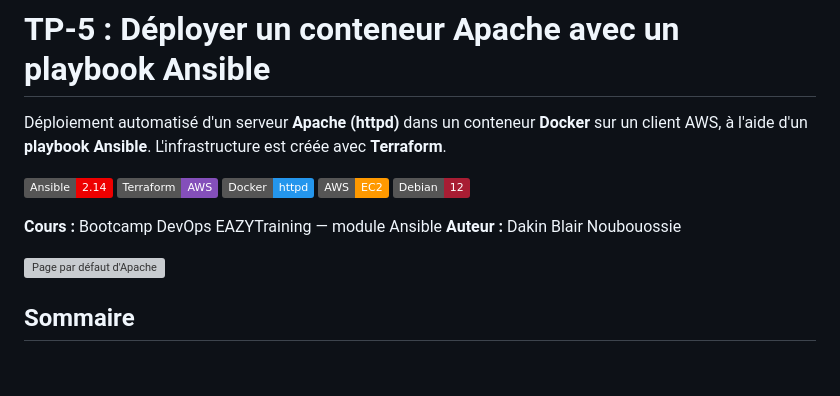
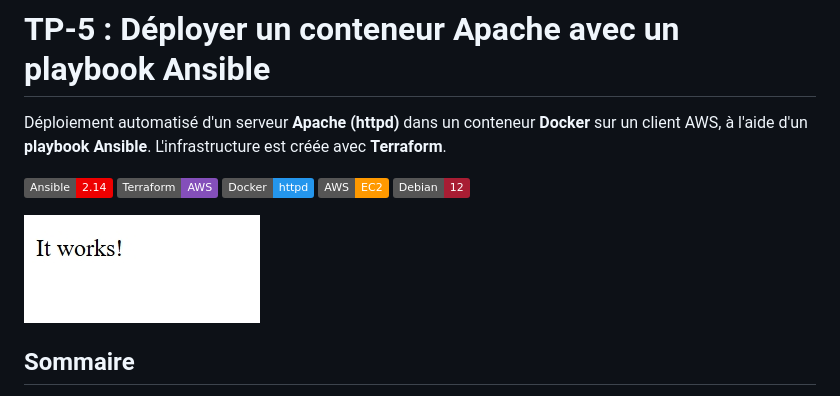
Before and after one commit to Dakin-blair/ansible-tp, a Markdown page: tp5-playbook/README.md, the part around the change. Drawn GitHub-style; pictures changed too: tp5-playbook/images/it-works.jpeg (added); badges without logos; blank space fills up the shorter version; grey boxes are pictures that could not be loaded.

Commit message:
TP5 : playbook de deploiement appache avec docker + README

```diff
--- a/tp5-playbook/README.md
+++ b/tp5-playbook/README.md
@@ -8,10 +8,8 @@ Déploiement automatisé d'un serveur **Apache (httpd)** dans un conteneur **Doc
 ![AWS](https://img.shields.io/badge/AWS-EC2-FF9900?logo=amazonwebservices&logoColor=white)
 ![Debian](https://img.shields.io/badge/Debian-12-A81D33?logo=debian&logoColor=white)
 
-**Cours :** Bootcamp DevOps EAZYTraining — module Ansible
-**Auteur :** Dakin Blair Noubouossie
 
-![Page par défaut d'Apache](images/it-works.png)
+![Page par défaut d'Apache](images/it-works.jpeg)
 
 ## Sommaire
 
```
Also changed, not shown: 1 other file.
